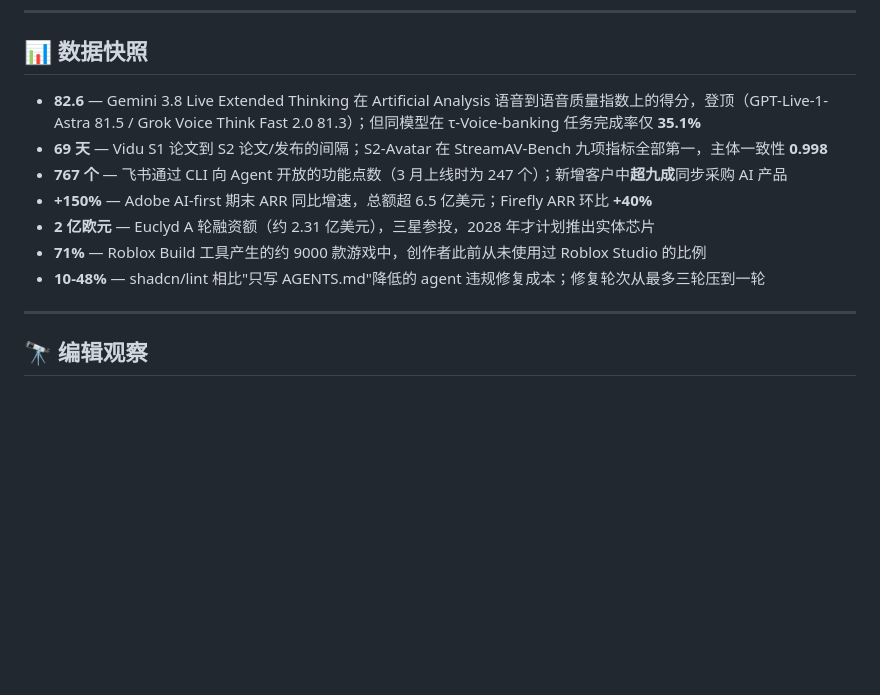
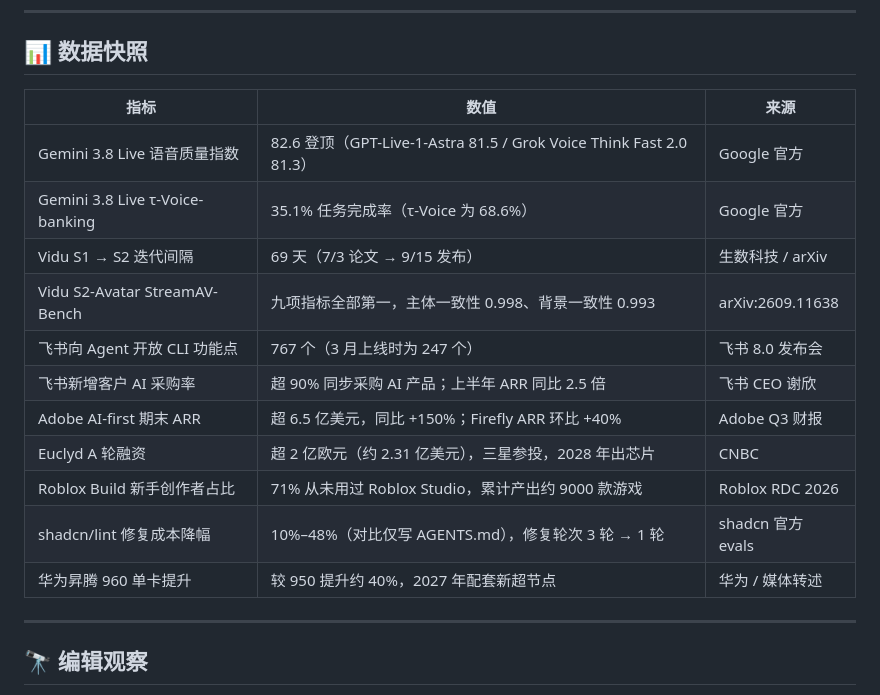
Before and after one commit to nathanliu100/ai-news-collector, a Markdown page: news/2026-09-16.md, the part around the change. GitHub-like rendering; blank space fills up the shorter version.

```diff
--- a/news/2026-09-16.md
+++ b/news/2026-09-16.md
@@ -319,13 +319,19 @@ Runway 公布了它那条 Seedance 2.5 短片的**全部 prompt**。方法值得
 
 ## 📊 数据快照
 
-- **82.6** — Gemini 3.8 Live Extended Thinking 在 Artificial Analysis 语音到语音质量指数上的得分，登顶（GPT-Live-1-Astra 81.5 / Grok Voice Think Fast 2.0 81.3）；但同模型在 τ-Voice-banking 任务完成率仅 **35.1%**
-- **69 天** — Vidu S1 论文到 S2 论文/发布的间隔；S2-Avatar 在 StreamAV-Bench 九项指标全部第一，主体一致性 **0.998**
-- **767 个** — 飞书通过 CLI 向 Agent 开放的功能点数（3 月上线时为 247 个）；新增客户中**超九成**同步采购 AI 产品
-- **+150%** — Adobe AI-first 期末 ARR 同比增速，总额超 6.5 亿美元；Firefly ARR 环比 **+40%**
-- **2 亿欧元** — Euclyd A 轮融资额（约 2.31 亿美元），三星参投，2028 年才计划推出实体芯片
-- **71%** — Roblox Build 工具产生的约 9000 款游戏中，创作者此前从未使用过 Roblox Studio 的比例
-- **10-48%** — shadcn/lint 相比"只写 AGENTS.md"降低的 agent 违规修复成本；修复轮次从最多三轮压到一轮
+| 指标 | 数值 | 来源 |
+|------|------|------|
+| Gemini 3.8 Live 语音质量指数 | 82.6 登顶（GPT-Live-1-Astra 81.5 / Grok Voice Think Fast 2.0 81.3） | Google 官方 |
+| Gemini 3.8 Live τ-Voice-banking | 35.1% 任务完成率（τ-Voice 为 68.6%） | Google 官方 |
+| Vidu S1 → S2 迭代间隔 | 69 天（7/3 论文 → 9/15 发布） | 生数科技 / arXiv |
+| Vidu S2-Avatar StreamAV-Bench | 九项指标全部第一，主体一致性 0.998、背景一致性 0.993 | arXiv:2609.11638 |
+| 飞书向 Agent 开放 CLI 功能点 | 767 个（3 月上线时为 247 个） | 飞书 8.0 发布会 |
+| 飞书新增客户 AI 采购率 | 超 90% 同步采购 AI 产品；上半年 ARR 同比 2.5 倍 | 飞书 CEO 谢欣 |
+| Adobe AI-first 期末 ARR | 超 6.5 亿美元，同比 +150%；Firefly ARR 环比 +40% | Adobe Q3 财报 |
+| Euclyd A 轮融资 | 超 2 亿欧元（约 2.31 亿美元），三星参投，2028 年出芯片 | CNBC |
+| Roblox Build 新手创作者占比 | 71% 从未用过 Roblox Studio，累计产出约 9000 款游戏 | Roblox RDC 2026 |
+| shadcn/lint 修复成本降幅 | 10%–48%（对比仅写 AGENTS.md），修复轮次 3 轮 → 1 轮 | shadcn 官方 evals |
+| 华为昇腾 960 单卡提升 | 较 950 提升约 40%，2027 年配套新超节点 | 华为 / 媒体转述 |
 
 ---
 
```
Also changed, not shown: news/2026-09-16.en.md (+13 -7 lines).
